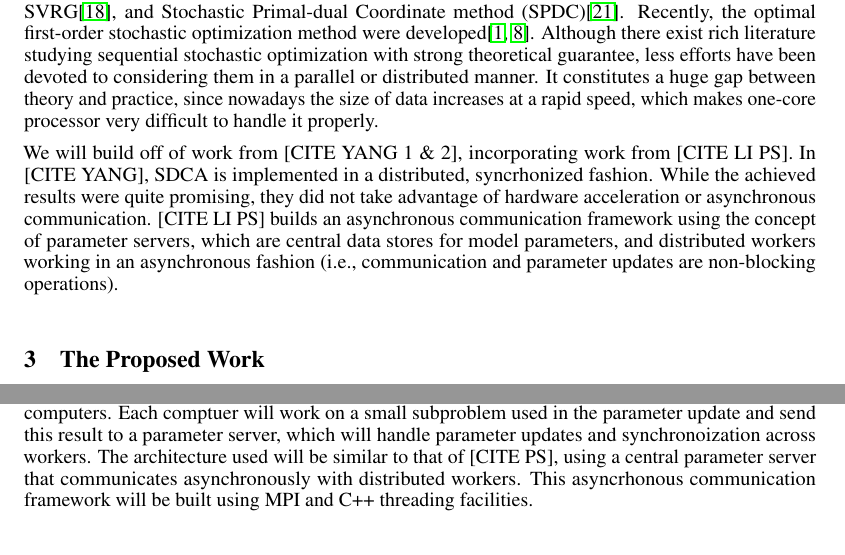
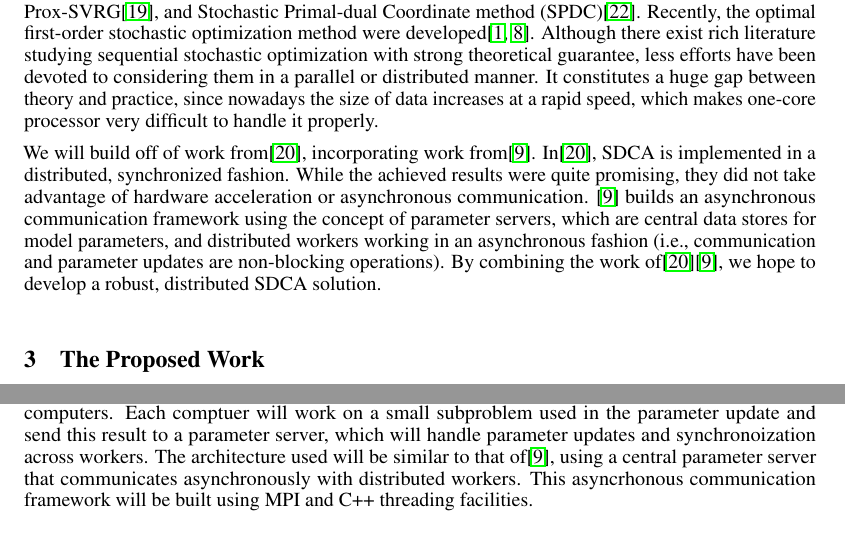
Before and after one commit to j-haj/EDSDCA, a LaTeX paper (tex/proposal-template/proposal-template.tex): two parts of page 2 of 4, joined at a grey line, cut so that both start at the same text. Compiled offline with pdfLaTeX.

Commit message:
Updates courseProject.bib, continues works on proposal

```diff
--- a/tex/proposal-template/proposal-template.tex
+++ b/tex/proposal-template/proposal-template.tex
@@ -292,14 +292,16 @@ distributed manner. It constitutes a huge gap between theory and practice, since
 nowadays the size of data increases at a rapid speed, which makes one-core
 processor very difficult to handle it properly.
 
-We will build off of work from [CITE YANG 1 \& 2], incorporating work from [CITE
-LI PS]. In [CITE YANG], SDCA is implemented in a distributed, syncrhonized
-fashion. While the achieved results were quite promising, they did not take
-advantage of hardware acceleration or asynchronous communication. [CITE LI PS]
-builds an asynchronous communication framework using the concept of parameter
-servers, which are central data stores for model parameters, and distributed
-workers working in an asynchronous fashion (i.e., communication and parameter
-updates are non-blocking operations).
+We will build off of work from\cite{yang2013trading}, incorporating work
+from\cite{li2014scaling}. In\cite{yang2013trading}, SDCA is implemented in a
+distributed, synchronized fashion. While the achieved results were quite
+promising, they did not take advantage of hardware acceleration or asynchronous
+communication.  \cite{li2014scaling} builds an asynchronous communication
+framework using the concept of parameter servers, which are central data stores
+for model parameters, and distributed workers working in an asynchronous fashion
+(i.e., communication and parameter updates are non-blocking operations). By
+combining the work of\cite{yang2013trading}\cite{li2014scaling}, we hope to
+develop a robust, distributed SDCA solution.
 
 \section{The Proposed Work}
 We will approach this problem from both theoreticl and implementation
@@ -324,7 +326,7 @@ In addition to using GPUs for math operations, we will distribute the workload
 over a cluster of computers. Each comptuer will work on a small subproblem used
 in the parameter update and send this result to a parameter server, which will
 handle parameter updates and synchronoization across workers. The architecture
-used will be similar to that of [CITE PS], using a central parameter server that
+used will be similar to that of\cite{li2014scaling}, using a central parameter server that
 communicates asynchronously with distributed workers. This asyncrhonous
 communication framework will be built using MPI and C++ threading facilities.
 
```
Also changed, not shown: tex/proposal-template/courseProject.bib (+8 -0 lines).
